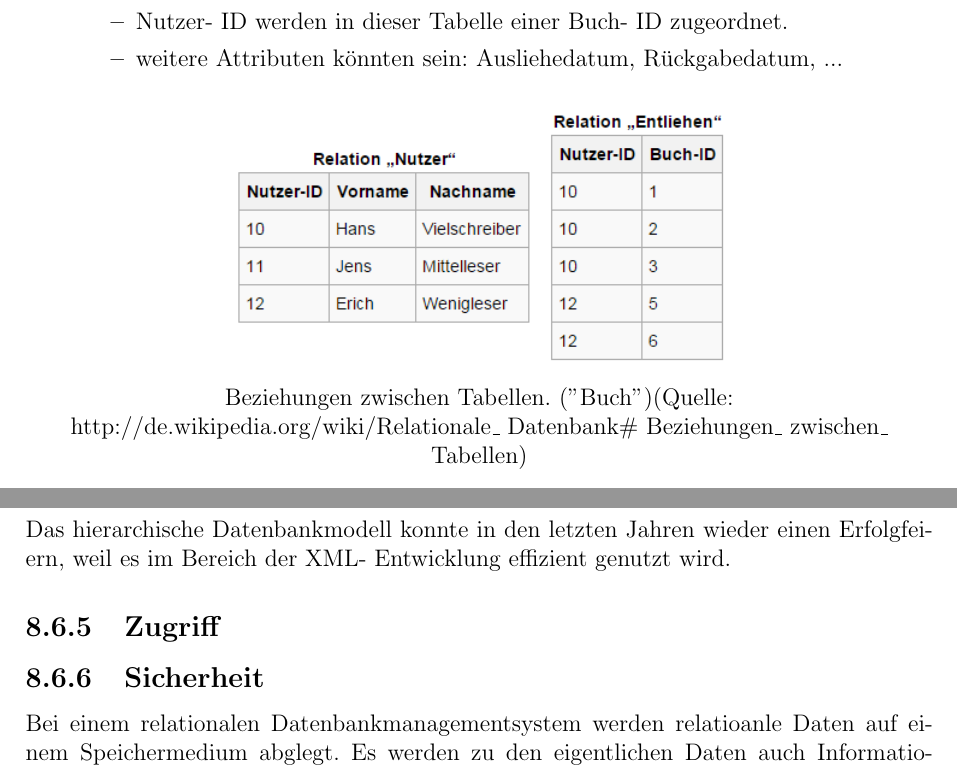
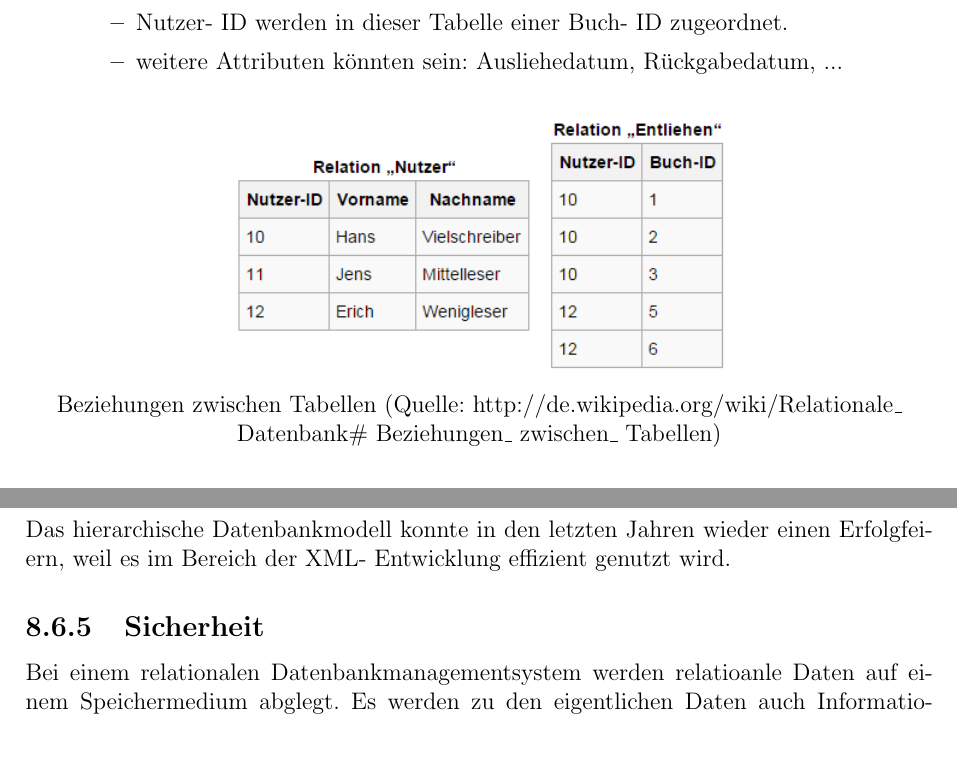
Before and after one commit to onixion/MADDoc, a LaTeX document (master-doc/MADDoc.tex): two parts of pages 75 and 78 of 129, joined at a grey line, cut so that both start at the same text. Compiled offline with pdfLaTeX.

Commit message:
sent version

```diff
--- a/master-doc/MADDoc.tex
+++ b/master-doc/MADDoc.tex
@@ -1461,7 +1461,7 @@ Diese Tabelle enthält Informationen über die Vergabe und die Verfügbarkeit vo
 
 \begin{center}
 \includegraphics[scale=0.8]{img/tabellen.PNG}\\
-Beziehungen zwischen Tabellen. ("{}Buch"{})(Quelle: http://de.wikipedia.org/wiki/Relationale\_ Datenbank\# Beziehungen\_ zwischen\_ Tabellen)
+Beziehungen zwischen Tabellen (Quelle: http://de.wikipedia.org/wiki/Relationale\_ Datenbank\# Beziehungen\_ zwischen\_ Tabellen)
 \end{center}
 
 \subsection{Datenbankschema und Modellierung}
@@ -1541,8 +1541,6 @@ Das hierarchische Datenbankmodell ist das älteste Datenbankmodell das es gibt.
 \item Das Modell ist starr und bietet geringe Freiheiten für den Programmierer.
 \end{itemize}
 Das hierarchische Datenbankmodell konnte in den letzten Jahren wieder einen Erfolgfeiern, weil es im Bereich der XML- Entwicklung effizient genutzt wird.
-
-\subsection{Zugriff}
 
 \subsection{Sicherheit}
 Bei einem relationalen Datenbankmanagementsystem werden relatioanle Daten auf einem Speichermedium abglegt. Es werden zu den eigentlichen Daten auch Informationen über das Datenschema und Berechtigungen gespeichert. Durch das Abspeichern der Berechtigungen wird Datensicherheit (Schutz gegen Datenverlust und verbotet Zugriffe) gewährleistet. Metadaten werden als "{}data dictionary"{} bei Datenbankmanagementsystemen bezeichnet.\\
```
